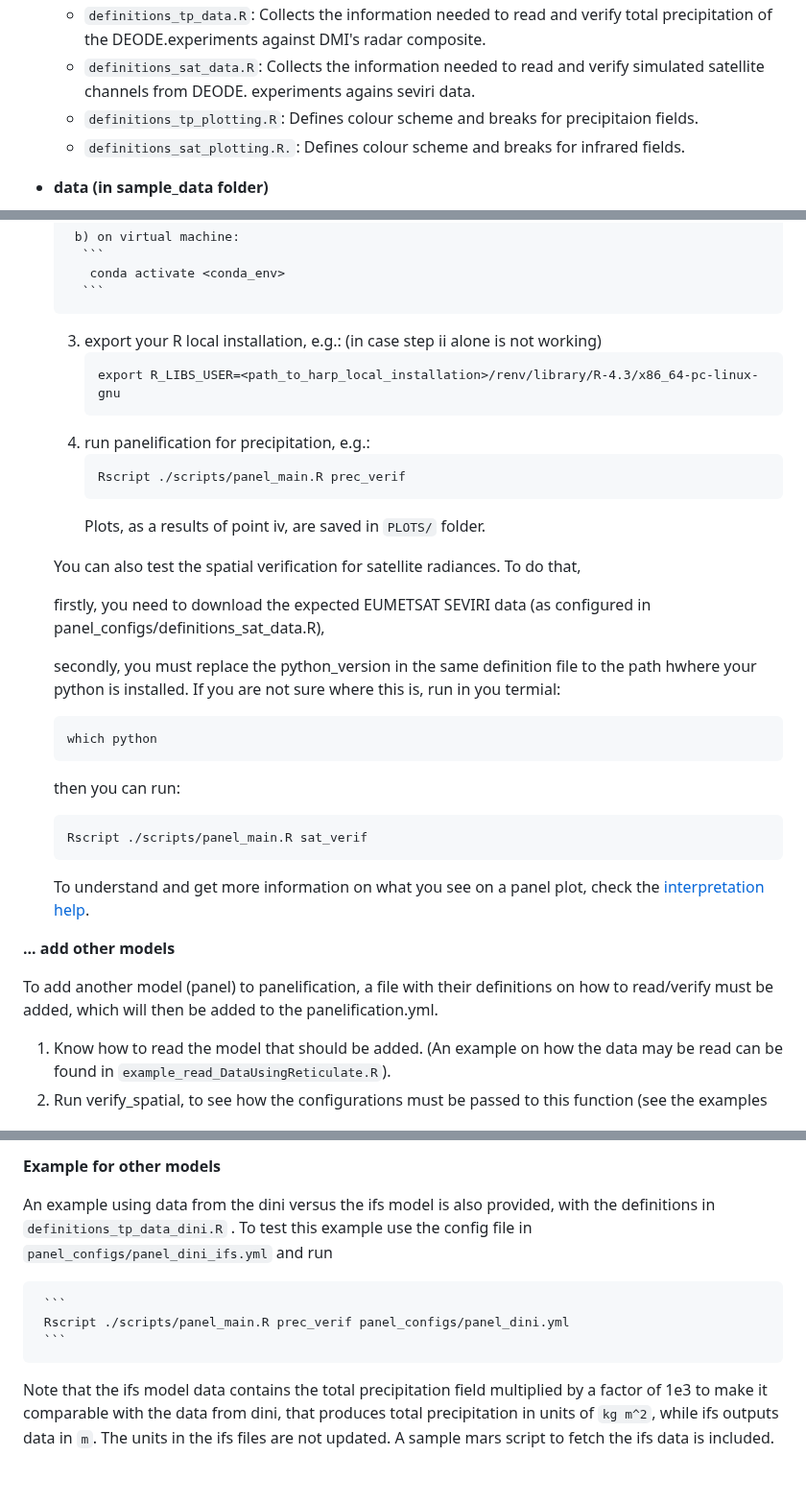
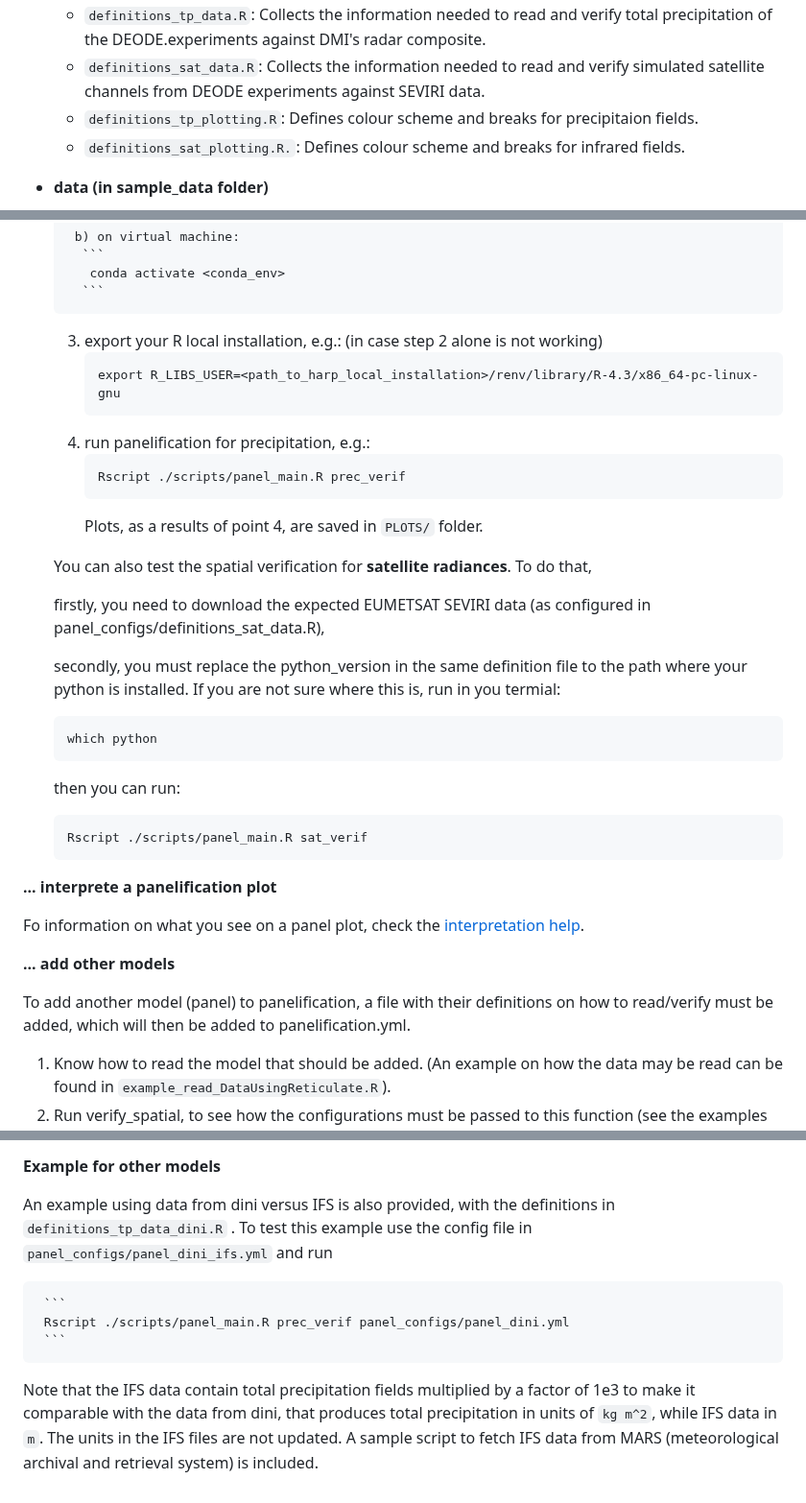
Before and after one commit to harphub/oper-harp-verif, a Markdown page: ACCORD_VS_202406/README.md, 3 parts joined by grey strips. Shown at 96% size. Rendered like a GitHub page.

````diff
--- a/ACCORD_VS_202406/README.md
+++ b/ACCORD_VS_202406/README.md
@@ -68,5 +70,5 @@ Refer to the [installation instructions](INSTALLATION.md) for details of how to
   - ``definitions_tp_data.R``: Collects the information needed to read and verify total precipitation of the DEODE.experiments against DMI's radar composite.
-  - ``definitions_sat_data.R``: Collects the information needed to read and verify simulated satellite channels from DEODE. experiments agains seviri data.
+  - ``definitions_sat_data.R``: Collects the information needed to read and verify simulated satellite channels from DEODE experiments against SEVIRI data.
   - ``definitions_tp_plotting.R``: Defines colour scheme and breaks for precipitaion fields.
   - ``definitions_sat_plotting.R.``: Defines colour scheme and breaks for infrared fields.
 
@@ -127,7 +129,7 @@ Refer to the [installation instructions](INSTALLATION.md) for details of how to
         ```
 
   3. export your R local installation, e.g.:
-     (in case step ii alone is not working)
+     (in case step 2 alone is not working)
       ```
       export R_LIBS_USER=<path_to_harp_local_installation>/renv/library/R-4.3/x86_64-pc-linux-gnu
       ```
@@ -135,14 +137,14 @@ Refer to the [installation instructions](INSTALLATION.md) for details of how to
      ```
      Rscript ./scripts/panel_main.R prec_verif
      ```
-     Plots, as a results of point iv, are saved in ``PLOTS/`` folder.
+     Plots, as a results of point 4, are saved in ``PLOTS/`` folder.
 
-   You can also test the spatial verification for satellite radiances.
+   You can also test the spatial verification for **satellite radiances**.
    To do that,
 
    firstly, you need to download the expected EUMETSAT SEVIRI data (as configured in panel_configs/definitions_sat_data.R),
 
-   secondly, you must replace the python_version in the same definition file to the path hwhere your python is installed.
+   secondly, you must replace the python_version in the same definition file to the path where your python is installed.
    If you are not sure where this is, run in you termial:
 
    ```
@@ -153,12 +155,15 @@ Refer to the [installation instructions](INSTALLATION.md) for details of how to
      ```
      Rscript ./scripts/panel_main.R sat_verif
      ```
-  To understand and get more information on what you see on a panel plot, check the [interpretation help](Panel_INTERPRETATION.md).
+
+**... interprete a panelification plot**
+
+  Fo information on what you see on a panel plot, check the [interpretation help](Panel_INTERPRETATION.md).
 
 
 **... add other models**
 
-To add another model (panel) to panelification, a file with their definitions on how to read/verify must be added, which will then be added to the panelification.yml.
+To add another model (panel) to panelification, a file with their definitions on how to read/verify must be added, which will then be added to panelification.yml.
 1. Know how to read the model that should be added. (An example on how the data may be read can be found in ``example_read_DataUsingReticulate.R``).
 2. Run verify_spatial, to see how the configurations must be passed to this function (see the examples ``example_verify_tp_deode.R``, ``example_verify_sat_deode.R`` or ``example_verify_snow_cover.R``).
 3. Copy a definitions_* file (``definitions_<new>.R``) and change all parameters as needed, to read/verify the data correctly.
@@ -170,12 +175,12 @@ To add another model (panel) to panelification, a file with their definitions on
 
 **Example for other models**
 
-An example using data from the dini versus the ifs model is also provided, with the definitions in ``definitions_tp_data_dini.R`` .
+An example using data from dini versus IFS is also provided, with the definitions in ``definitions_tp_data_dini.R`` .
 To test this example use the config file in `panel_configs/panel_dini_ifs.yml` and run
 
      ```
      Rscript ./scripts/panel_main.R prec_verif panel_configs/panel_dini.yml
      ```
-Note that the ifs model data contains the total precipitation field multiplied by a factor of 1e3 to
+Note that the IFS data contain total precipitation fields multiplied by a factor of 1e3 to
 make it comparable with the data from dini, that produces total precipitation in units of `kg m^2`, while
-ifs outputs data in `m`. The units in the ifs files are not updated. A sample mars script to fetch the ifs data is included.
+IFS data in `m`. The units in the IFS files are not updated. A sample script to fetch IFS data from MARS (meteorological archival and retrieval system) is included.
````
Also changed, not shown: other parts of ACCORD_VS_202406/README.md (+17 -15 lines).
